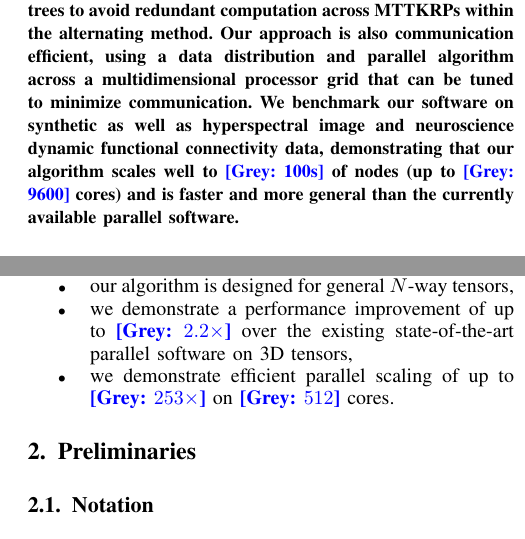
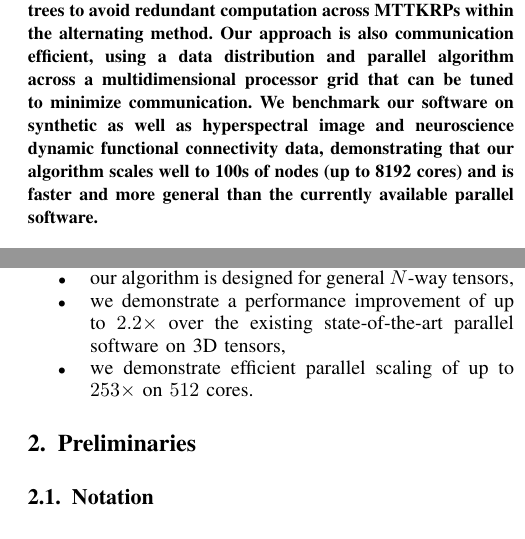
Before and after one commit to ramkikannan/planc, a LaTeX paper (latex/sc18/paper.tex, which reads latex/sc18/abstract.tex, latex/sc18/introduction.tex): two parts of the columns of pages 1 and 2 of 11, joined at a grey line, cut so that both start at the same text. Compiled offline with pdfLaTeX; a missing font is replaced by an installed copy or a similar font; a LaTeX package or settings file that is missing is left out.

Commit message:
dont know what i did

```diff
--- a/latex/sc18/abstract.tex
+++ b/latex/sc18/abstract.tex
@@ -7,6 +7,6 @@ We present a distributed-memory parallel algorithm and implementation of an alte
 The principal task is to parallelize the matricized-tensor times Khatri-Rao product (MTTKRP) bottleneck subcomputation.
 The algorithm is computation efficient, using dimension trees to avoid redundant computation across MTTKRPs within the alternating method.
 Our approach is also communication efficient, using a data distribution and parallel algorithm across a multidimensional processor grid that can be tuned to minimize communication.
-We benchmark our software on synthetic as well as hyperspectral image and neuroscience dynamic functional connectivity data, demonstrating that our algorithm scales well to \grey{100s} of nodes (up to \grey{9600} cores) and is faster and more general than the currently available parallel software.
+We benchmark our software on synthetic as well as hyperspectral image and neuroscience dynamic functional connectivity data, demonstrating that our algorithm scales well to 100s of nodes (up to 8192 cores) and is faster and more general than the currently available parallel software.
 
 \end{abstract}
--- a/latex/sc18/introduction.tex
+++ b/latex/sc18/introduction.tex
@@ -41,6 +41,6 @@ We summarize our main contributions as follows:
 \begin{itemize}
 		\item we present a computation- and communication-efficient algorithm for NNCP with detailed cost analysis,
 		\item our algorithm is designed for general $N$-way tensors,
-		\item we demonstrate a performance improvement of up to \grey{$2.2\times$} over the existing state-of-the-art parallel software on 3D tensors,
-		\item we demonstrate efficient parallel scaling of up to \grey{$253\times$} on \grey{$512$} cores.
+		\item we demonstrate a performance improvement of up to $2.2\times$ over the existing state-of-the-art parallel software on 3D tensors,
+		\item we demonstrate efficient parallel scaling of up to $253\times$ on $512$ cores.
 \end{itemize}
```
Also changed, not shown: latex/sc18/experiments.tex (+1 -1 lines), latex/sc18/paper.tex (+2 -4 lines), latex/sc18/plots.tex (+2 -1 lines).
